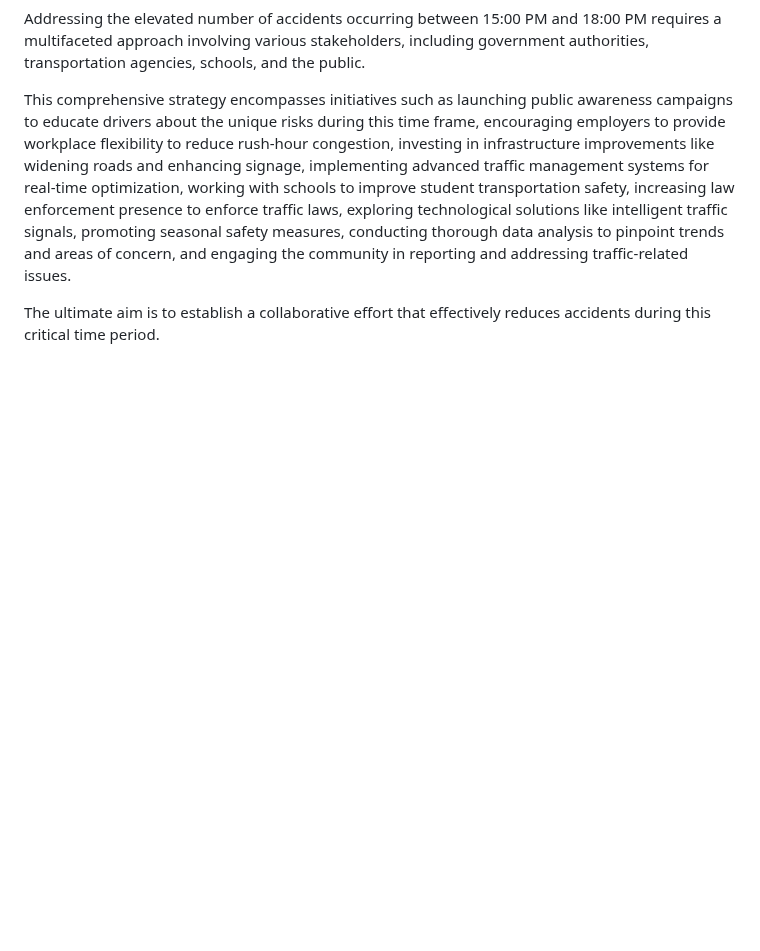
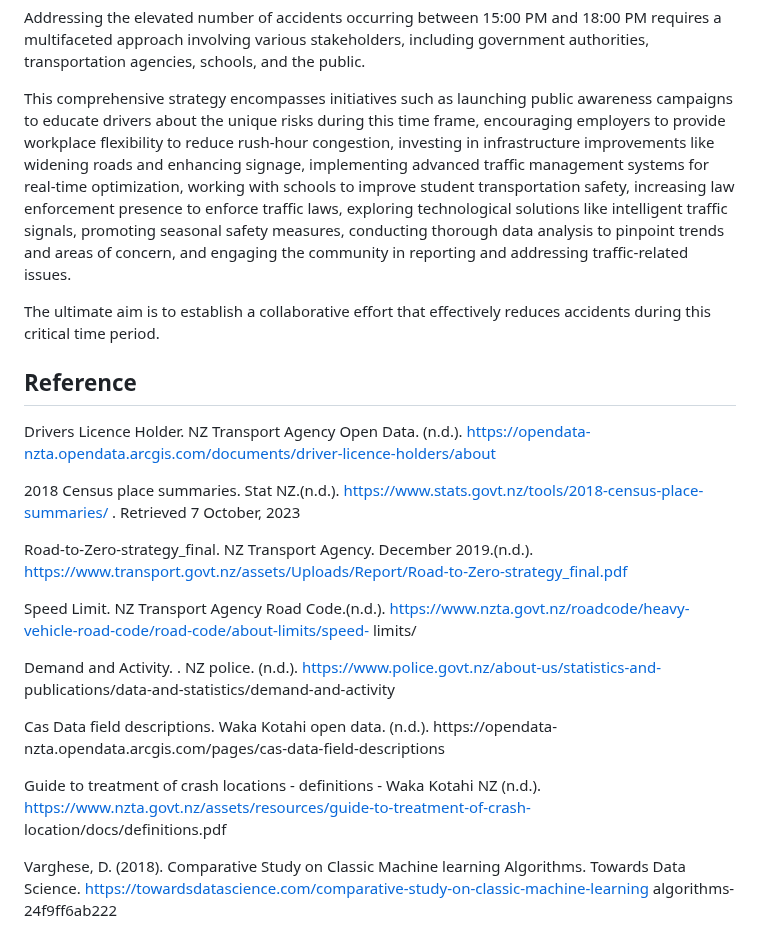
Before and after one commit to jacci25/DS_Portfolio, a Markdown page: Road Safety Analysis( R + Tableau)/README.md, the part around the change. GitHub-like rendering; blank space fills up the shorter version.

```diff
--- a/Road Safety Analysis( R + Tableau)/README.md
+++ b/Road Safety Analysis( R + Tableau)/README.md
@@ -170,3 +170,21 @@ Addressing the elevated number of accidents occurring between 15:00 PM and 18:00
 This comprehensive strategy encompasses initiatives such as launching public awareness campaigns to educate drivers about the unique risks during this time frame, encouraging employers to provide workplace flexibility to reduce rush-hour congestion, investing in infrastructure improvements like widening roads and enhancing signage, implementing advanced traffic management systems for real-time optimization, working with schools to improve student transportation safety, increasing law enforcement presence to enforce traffic laws, exploring technological solutions like intelligent traffic signals, promoting seasonal safety measures, conducting thorough data analysis to pinpoint trends and areas of concern, and engaging the community in reporting and addressing traffic-related issues.
 
 The ultimate aim is to establish a collaborative effort that effectively reduces accidents during this critical time period.
+
+## Reference
+Drivers Licence Holder. NZ Transport Agency Open Data. (n.d.).
+https://opendata-nzta.opendata.arcgis.com/documents/driver-licence-holders/about
+
+2018 Census place summaries. Stat NZ.(n.d.). https://www.stats.govt.nz/tools/2018-census-place-summaries/ . Retrieved 7 October, 2023
+
+Road-to-Zero-strategy_final. NZ Transport Agency. December 2019.(n.d.). https://www.transport.govt.nz/assets/Uploads/Report/Road-to-Zero-strategy_final.pdf
+
+Speed Limit. NZ Transport Agency Road Code.(n.d.). https://www.nzta.govt.nz/roadcode/heavy-vehicle-road-code/road-code/about-limits/speed- limits/
+
+Demand and Activity. . NZ police. (n.d.). https://www.police.govt.nz/about-us/statistics-and- publications/data-and-statistics/demand-and-activity
+
+Cas Data field descriptions. Waka Kotahi open data. (n.d.). https://opendata- nzta.opendata.arcgis.com/pages/cas-data-field-descriptions
+
+Guide to treatment of crash locations - definitions - Waka Kotahi NZ (n.d.). https://www.nzta.govt.nz/assets/resources/guide-to-treatment-of-crash- location/docs/definitions.pdf
+
+Varghese, D. (2018). Comparative Study on Classic Machine learning Algorithms. Towards Data Science. https://towardsdatascience.com/comparative-study-on-classic-machine-learning algorithms- 24f9ff6ab222
```
